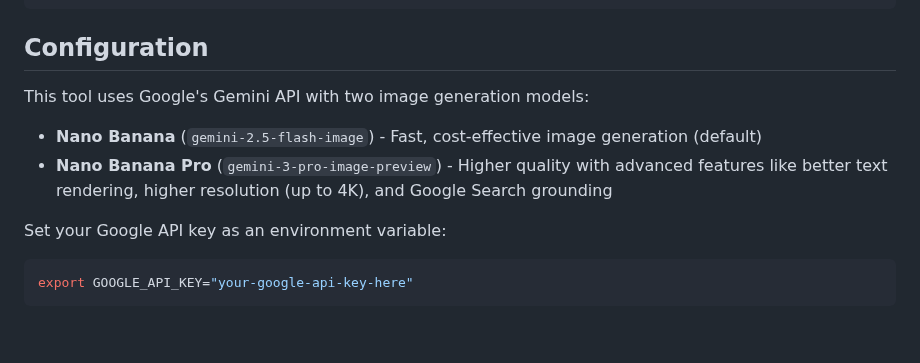
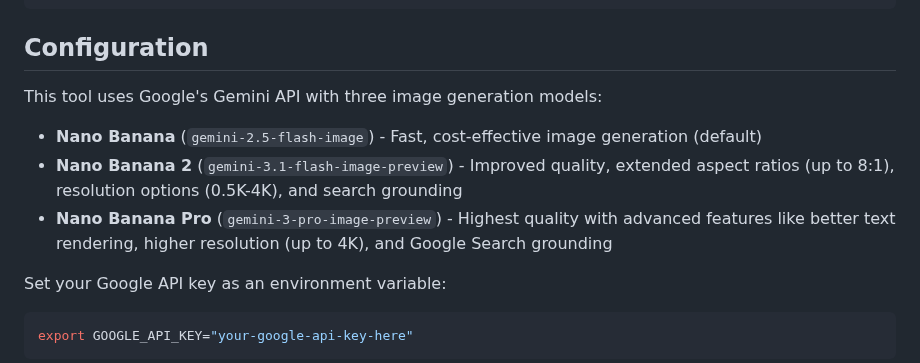
Before and after one commit to maragudk/nanobanana, a Markdown page: README.md, the part around one of its changes. Drawn GitHub-style; blank space fills up the shorter version.

```diff
--- a/README.md
+++ b/README.md
@@ -26,10 +26,11 @@ go build
 
 ## Configuration
 
-This tool uses Google's Gemini API with two image generation models:
+This tool uses Google's Gemini API with three image generation models:
 
 - **Nano Banana** (`gemini-2.5-flash-image`) - Fast, cost-effective image generation (default)
-- **Nano Banana Pro** (`gemini-3-pro-image-preview`) - Higher quality with advanced features like better text rendering, higher resolution (up to 4K), and Google Search grounding
+- **Nano Banana 2** (`gemini-3.1-flash-image-preview`) - Improved quality, extended aspect ratios (up to 8:1), resolution options (0.5K-4K), and search grounding
+- **Nano Banana Pro** (`gemini-3-pro-image-preview`) - Highest quality with advanced features like better text rendering, higher resolution (up to 4K), and Google Search grounding
 
 Set your Google API key as an environment variable:
 
```
Also changed, not shown: other parts of README.md (+27 -15 lines), examples/nano-banana-pro.png (added), 4 other files.
